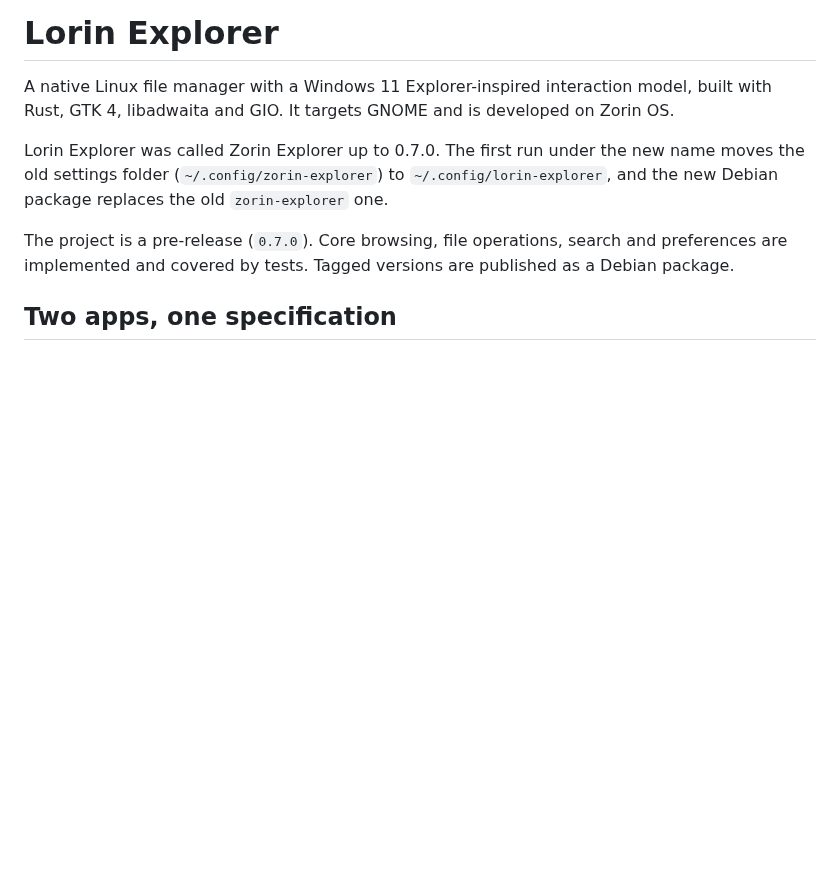
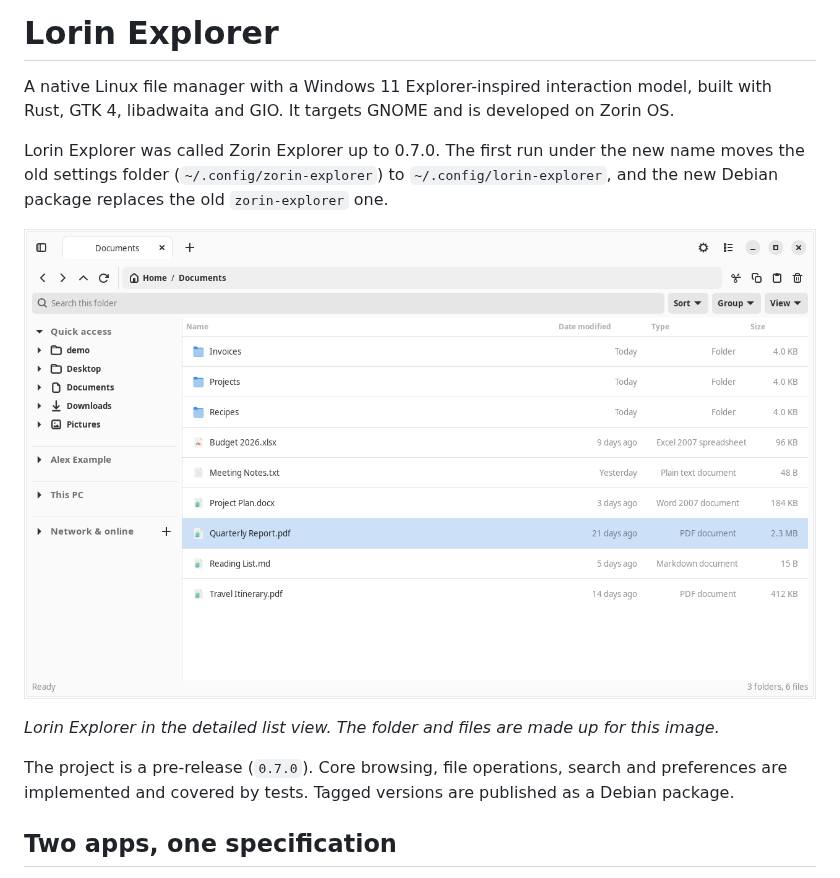
Before and after one commit to bionicdonkey/FileExplorer, a Markdown page: README.md, the part around the change. Rendered like a GitHub page; pictures changed too: docs/images/lorin-explorer.png (added); blank space fills up the shorter version.

Commit message:
docs: add a screenshot of Lorin Explorer to the README
The image shows an invented user and made-up files.

```diff
--- a/README.md
+++ b/README.md
@@ -6,6 +6,10 @@ GTK 4, libadwaita and GIO. It targets GNOME and is developed on Zorin OS.
 Lorin Explorer was called Zorin Explorer up to 0.7.0. The first run under the new name moves the old
 settings folder (`~/.config/zorin-explorer`) to `~/.config/lorin-explorer`, and the new Debian package
 replaces the old `zorin-explorer` one.
+
+![Lorin Explorer showing a Documents folder in the detailed list view](docs/images/lorin-explorer.png)
+
+*Lorin Explorer in the detailed list view. The folder and files are made up for this image.*
 
 The project is a pre-release (`0.7.0`). Core browsing, file operations, search and preferences are
 implemented and covered by tests. Tagged versions are published as a Debian package.
```
Also changed, not shown: 1 other file.
